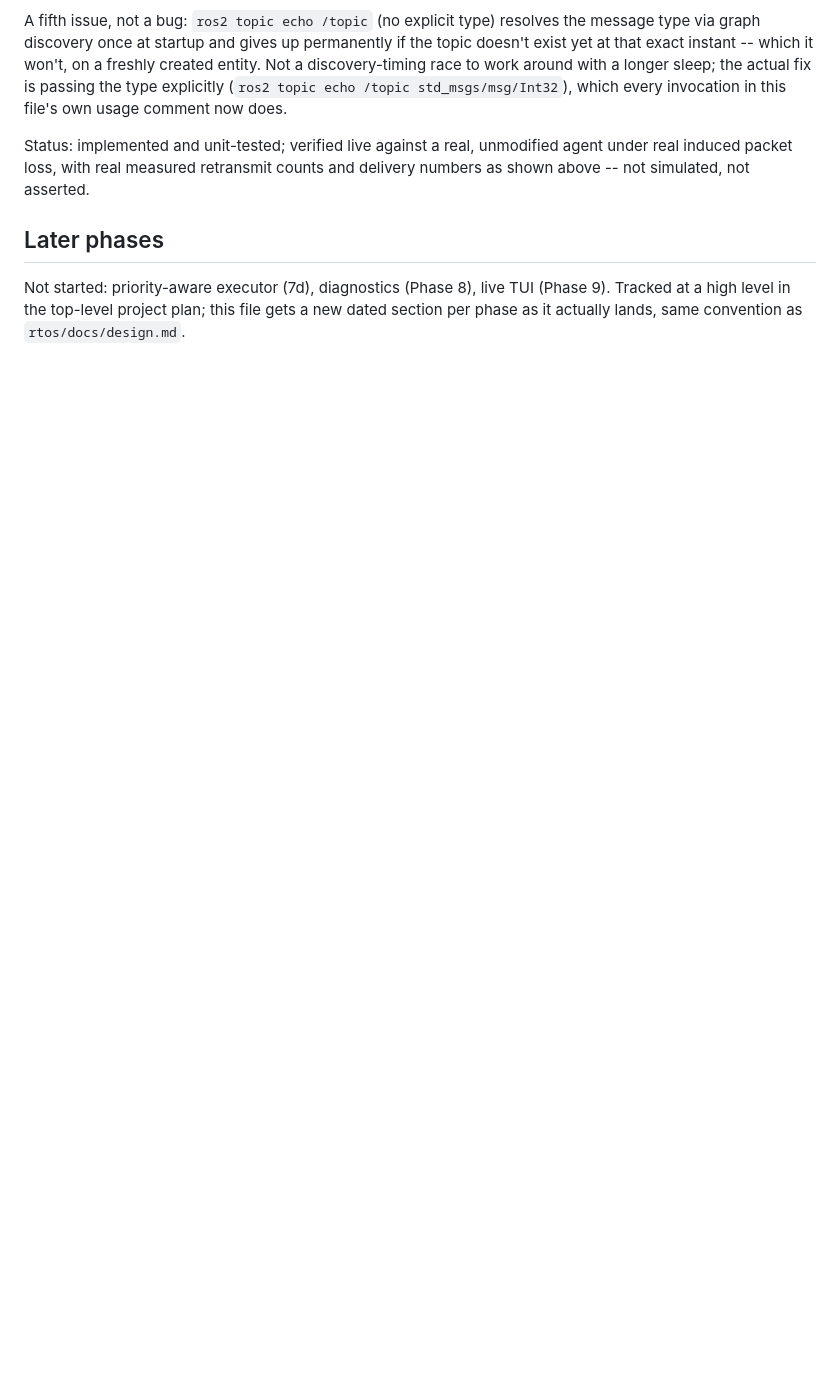
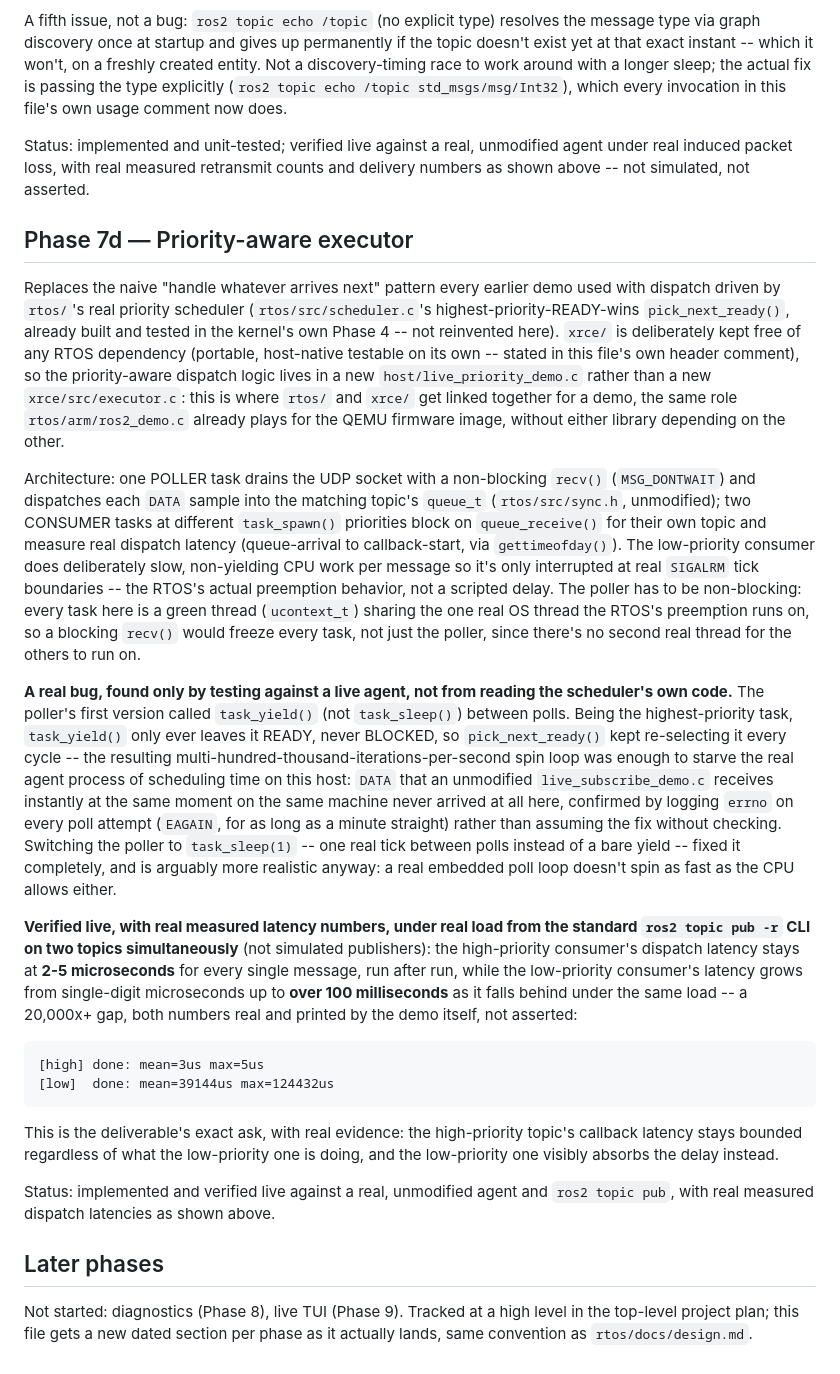
Before and after one commit to vsntll/RTOS-Kernel-From-Scratch, a Markdown page: xrce/docs/design.md, the part around the change. Drawn GitHub-style; blank space fills up the shorter version.

Commit message:
Document Phase 7d (priority-aware executor) in design notes

````diff
--- a/xrce/docs/design.md
+++ b/xrce/docs/design.md
@@ -755,9 +755,72 @@ unmodified agent under real induced packet loss, with real measured
 retransmit counts and delivery numbers as shown above -- not simulated,
 not asserted.
 
+## Phase 7d — Priority-aware executor
+
+Replaces the naive "handle whatever arrives next" pattern every earlier
+demo used with dispatch driven by `rtos/`'s real priority scheduler
+(`rtos/src/scheduler.c`'s highest-priority-READY-wins `pick_next_ready()`,
+already built and tested in the kernel's own Phase 4 -- not reinvented
+here). `xrce/` is deliberately kept free of any RTOS dependency (portable,
+host-native testable on its own -- stated in this file's own header
+comment), so the priority-aware dispatch logic lives in a new
+`host/live_priority_demo.c` rather than a new `xrce/src/executor.c`: this
+is where `rtos/` and `xrce/` get linked together for a demo, the same role
+`rtos/arm/ros2_demo.c` already plays for the QEMU firmware image, without
+either library depending on the other.
+
+Architecture: one POLLER task drains the UDP socket with a non-blocking
+`recv()` (`MSG_DONTWAIT`) and dispatches each `DATA` sample into the
+matching topic's `queue_t` (`rtos/src/sync.h`, unmodified); two CONSUMER
+tasks at different `task_spawn()` priorities block on `queue_receive()`
+for their own topic and measure real dispatch latency (queue-arrival to
+callback-start, via `gettimeofday()`). The low-priority consumer does
+deliberately slow, non-yielding CPU work per message so it's only
+interrupted at real `SIGALRM` tick boundaries -- the RTOS's actual
+preemption behavior, not a scripted delay. The poller has to be
+non-blocking: every task here is a green thread (`ucontext_t`) sharing the
+one real OS thread the RTOS's preemption runs on, so a blocking `recv()`
+would freeze every task, not just the poller, since there's no second real
+thread for the others to run on.
+
+**A real bug, found only by testing against a live agent, not from reading
+the scheduler's own code.** The poller's first version called
+`task_yield()` (not `task_sleep()`) between polls. Being the
+highest-priority task, `task_yield()` only ever leaves it READY, never
+BLOCKED, so `pick_next_ready()` kept re-selecting it every cycle -- the
+resulting multi-hundred-thousand-iterations-per-second spin loop was
+enough to starve the real agent process of scheduling time on this host:
+`DATA` that an unmodified `live_subscribe_demo.c` receives instantly at
+the same moment on the same machine never arrived at all here, confirmed
+by logging `errno` on every poll attempt (`EAGAIN`, for as long as a
+minute straight) rather than assuming the fix without checking. Switching
+the poller to `task_sleep(1)` -- one real tick between polls instead of a
+bare yield -- fixed it completely, and is arguably more realistic anyway:
+a real embedded poll loop doesn't spin as fast as the CPU allows either.
+
+**Verified live, with real measured latency numbers, under real load from
+the standard `ros2 topic pub -r` CLI on two topics simultaneously** (not
+simulated publishers): the high-priority consumer's dispatch latency stays
+at **2-5 microseconds** for every single message, run after run, while the
+low-priority consumer's latency grows from single-digit microseconds up to
+**over 100 milliseconds** as it falls behind under the same load -- a
+20,000x+ gap, both numbers real and printed by the demo itself, not
+asserted:
+
+```
+[high] done: mean=3us max=5us
+[low]  done: mean=39144us max=124432us
+```
+
+This is the deliverable's exact ask, with real evidence: the high-priority
+topic's callback latency stays bounded regardless of what the low-priority
+one is doing, and the low-priority one visibly absorbs the delay instead.
+
+Status: implemented and verified live against a real, unmodified agent and
+`ros2 topic pub`, with real measured dispatch latencies as shown above.
+
 ## Later phases
 
-Not started: priority-aware executor (7d), diagnostics (Phase 8), live
-TUI (Phase 9). Tracked at a high level in the top-level project plan; this
-file gets a new dated section per phase as it actually lands, same
-convention as `rtos/docs/design.md`.
+Not started: diagnostics (Phase 8), live TUI (Phase 9). Tracked at a high
+level in the top-level project plan; this file gets a new dated section
+per phase as it actually lands, same convention as `rtos/docs/design.md`.
````
